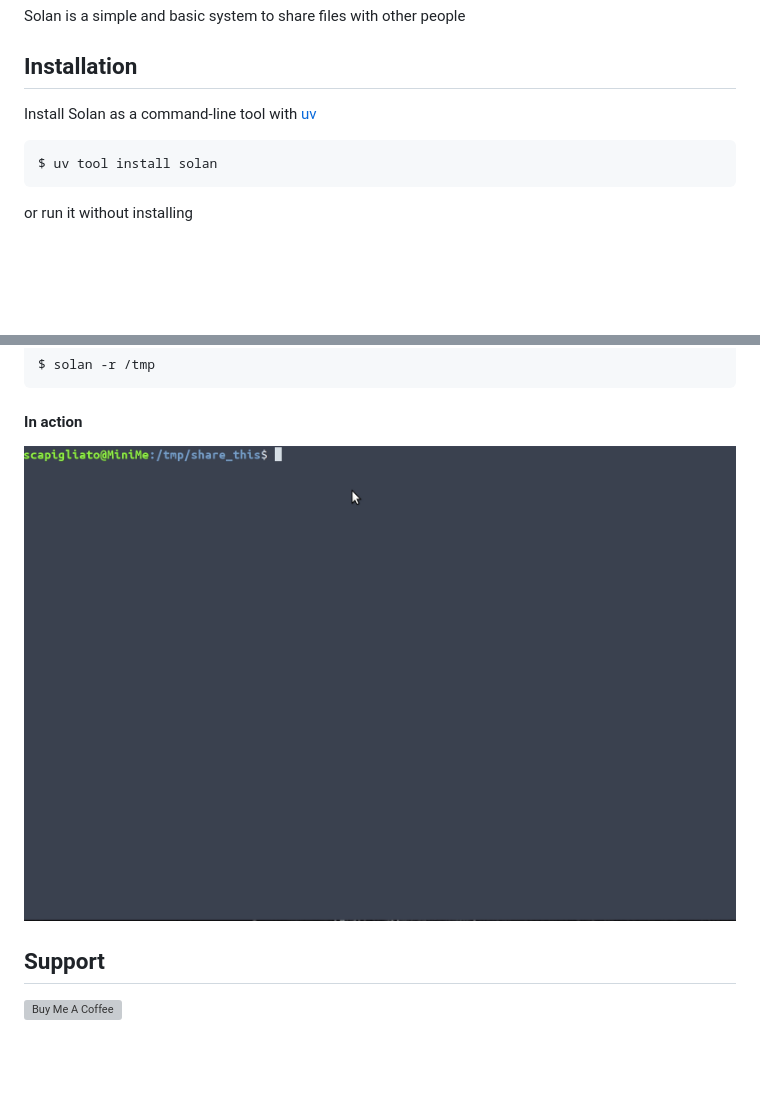
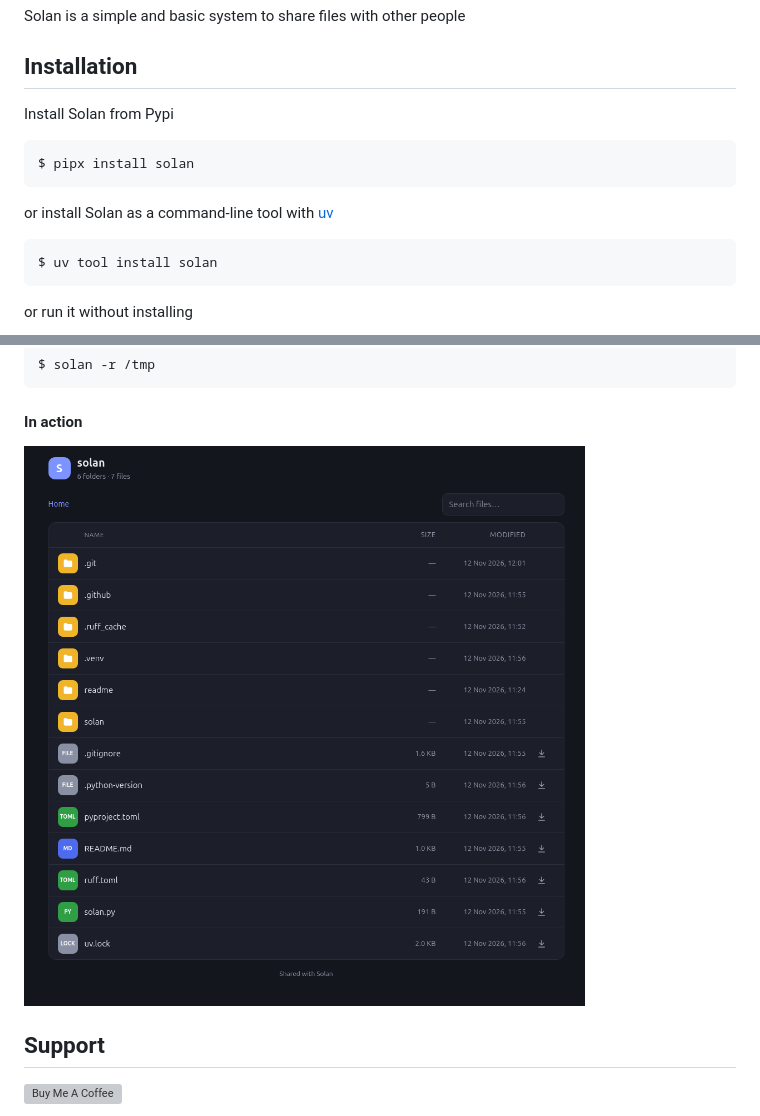
Before and after one commit to OpenCode/solan, a Markdown page: README.md, 2 parts joined by grey strips. GitHub-like rendering; pictures changed too: readme/solan-0.1.1.gif (deleted), readme/solan-0.2.0.png (added); blank space fills up the shorter version; grey boxes are pictures that could not be loaded.

Commit message:
[DOC] Update README

```diff
--- a/README.md
+++ b/README.md
@@ -4,7 +4,11 @@ Solan is a simple and basic system to share files with other people
 
 ## Installation
 
-Install Solan as a command-line tool with [uv](https://docs.astral.sh/uv/)
+Install Solan from Pypi
+
+    $ pipx install solan
+
+or install Solan as a command-line tool with [uv](https://docs.astral.sh/uv/)
 
     $ uv tool install solan
 
@@ -41,7 +45,7 @@ Enable remote with -r parameter
 
 #### In action
 
-![solan usage](readme/solan-0.1.1.gif "Solan Usage")
+![solan usage](readme/solan-0.2.0.png "Solan Usage")
 
 ## Support
 
```
